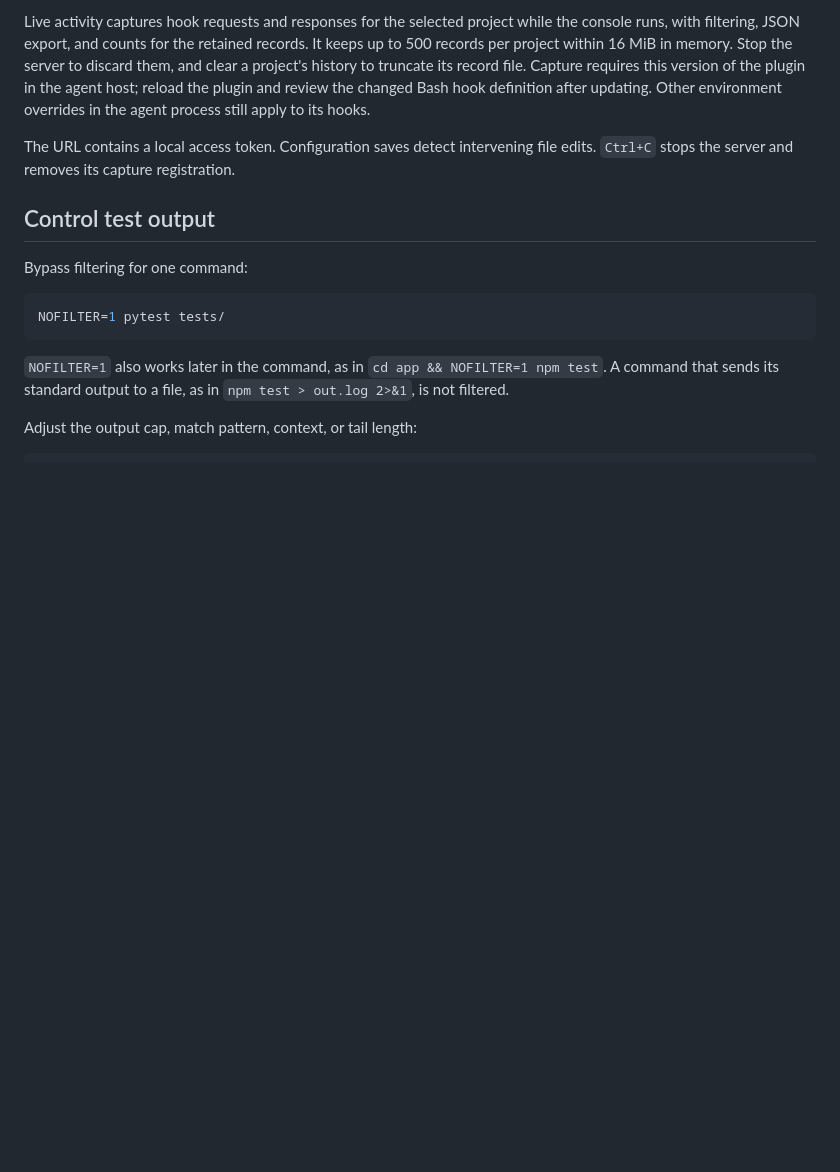
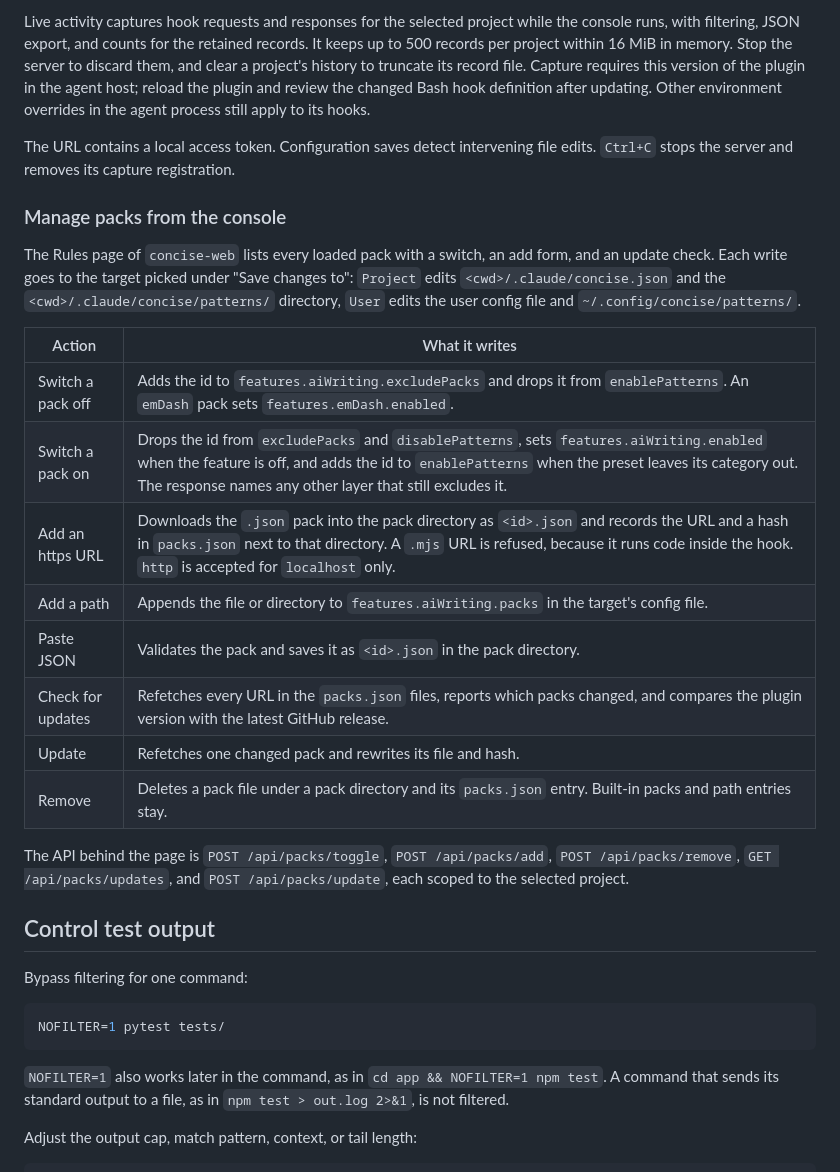
Before and after one commit to yannelli/be-concise, a Markdown page: README.md, the part around the change. GitHub-like rendering; blank space fills up the shorter version.

Commit message:
fix(docs): move the console pack docs out of the plugin
docs/packs.md described the concise-web Rules page, which ships through npm and not with the plugin. The directory scan read its URL row as code that sends data. The section now lives in the repository README.

```diff
--- a/README.md
+++ b/README.md
@@ -115,6 +115,23 @@ Live activity captures hook requests and responses for the selected project whil
 
 The URL contains a local access token. Configuration saves detect intervening file edits. `Ctrl+C` stops the server and removes its capture registration.
 
+### Manage packs from the console
+
+The Rules page of `concise-web` lists every loaded pack with a switch, an add form, and an update check. Each write goes to the target picked under "Save changes to": `Project` edits `<cwd>/.claude/concise.json` and the `<cwd>/.claude/concise/patterns/` directory, `User` edits the user config file and `~/.config/concise/patterns/`.
+
+| Action | What it writes |
+|---|---|
+| Switch a pack off | Adds the id to `features.aiWriting.excludePacks` and drops it from `enablePatterns`. An `emDash` pack sets `features.emDash.enabled`. |
+| Switch a pack on | Drops the id from `excludePacks` and `disablePatterns`, sets `features.aiWriting.enabled` when the feature is off, and adds the id to `enablePatterns` when the preset leaves its category out. The response names any other layer that still excludes it. |
+| Add an https URL | Downloads the `.json` pack into the pack directory as `<id>.json` and records the URL and a hash in `packs.json` next to that directory. A `.mjs` URL is refused, because it runs code inside the hook. `http` is accepted for `localhost` only. |
+| Add a path | Appends the file or directory to `features.aiWriting.packs` in the target's config file. |
+| Paste JSON | Validates the pack and saves it as `<id>.json` in the pack directory. |
+| Check for updates | Refetches every URL in the `packs.json` files, reports which packs changed, and compares the plugin version with the latest GitHub release. |
+| Update | Refetches one changed pack and rewrites its file and hash. |
+| Remove | Deletes a pack file under a pack directory and its `packs.json` entry. Built-in packs and path entries stay. |
+
+The API behind the page is `POST /api/packs/toggle`, `POST /api/packs/add`, `POST /api/packs/remove`, `GET /api/packs/updates`, and `POST /api/packs/update`, each scoped to the selected project.
+
 ## Control test output
 
 Bypass filtering for one command:
```
Also changed, not shown: 2 other files.
